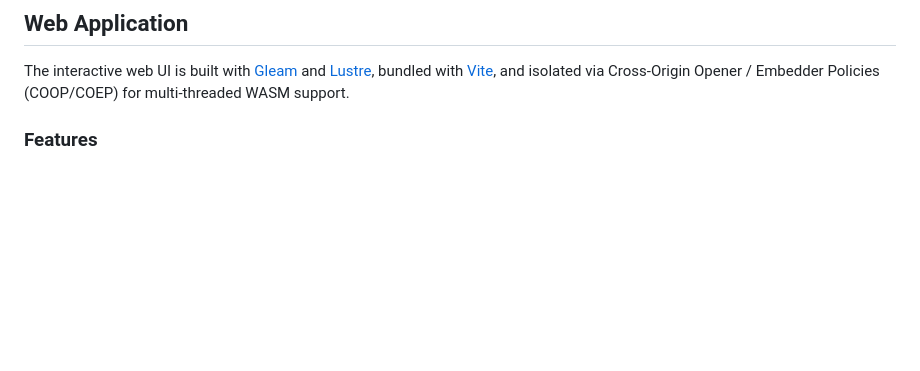
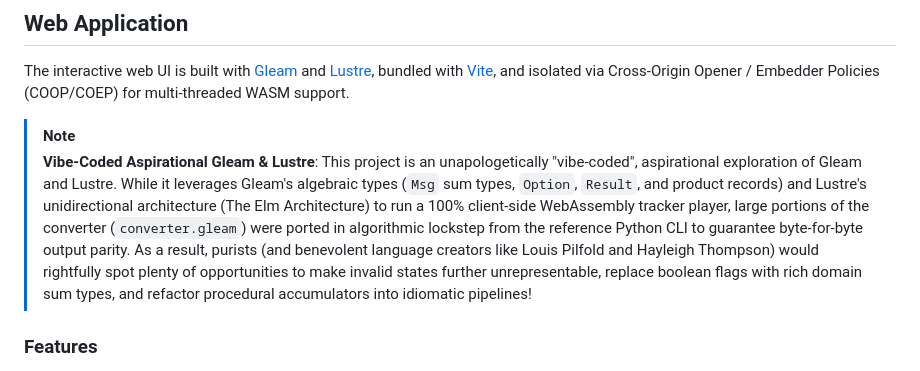
Before and after one commit to octetta/mod-to-skode, a Markdown page: README.md, the part around the change. Drawn GitHub-style; blank space fills up the shorter version.

Commit message:
docs: add note on vibe-coded aspirational Gleam and Lustre implementation

```diff
--- a/README.md
+++ b/README.md
@@ -47,6 +47,9 @@ Key capabilities:
 ## Web Application
 
 The interactive web UI is built with [Gleam](https://gleam.run/) and [Lustre](https://hexdocs.pm/lustre/), bundled with [Vite](https://vite.dev/), and isolated via Cross-Origin Opener / Embedder Policies (COOP/COEP) for multi-threaded WASM support.
+
+> [!NOTE]
+> **Vibe-Coded Aspirational Gleam & Lustre**: This project is an unapologetically "vibe-coded", aspirational exploration of Gleam and Lustre. While it leverages Gleam's algebraic types (`Msg` sum types, `Option`, `Result`, and product records) and Lustre's unidirectional architecture (The Elm Architecture) to run a 100% client-side WebAssembly tracker player, large portions of the converter (`converter.gleam`) were ported in algorithmic lockstep from the reference Python CLI to guarantee byte-for-byte output parity. As a result, purists (and benevolent language creators like Louis Pilfold and Hayleigh Thompson) would rightfully spot plenty of opportunities to make invalid states further unrepresentable, replace boolean flags with rich domain sum types, and refactor procedural accumulators into idiomatic pipelines!
 
 ### Features
 1. **Drag-and-Drop Loader**: Drop any `.mod` file directly onto the browser window or pick via file dialog.
```
